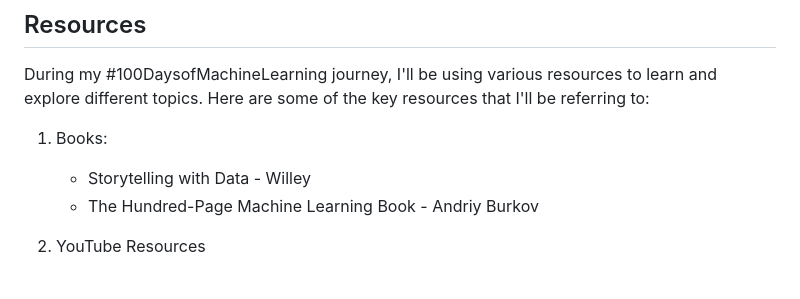
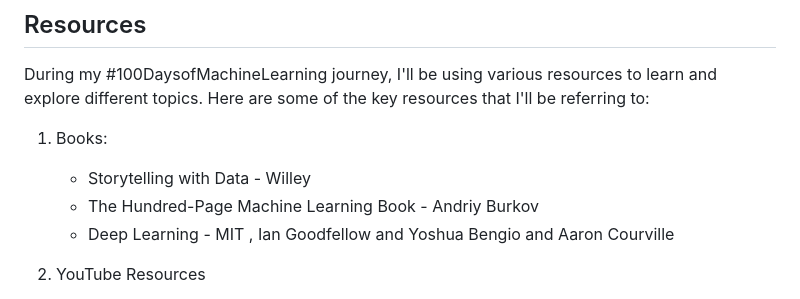
Before and after one commit to KaviRana/100DaysofML, a Markdown page: README.md, the part around one of its changes. Drawn GitHub-style.

Commit message:
Update roadmap

```diff
--- a/README.md
+++ b/README.md
@@ -111,6 +105,7 @@ During my #100DaysofMachineLearning journey, I'll be using various resources to
 1. Books:
    - Storytelling with Data - Willey
    - The Hundred-Page Machine Learning Book - Andriy Burkov
+   - Deep Learning - MIT , Ian Goodfellow and Yoshua Bengio and Aaron Courville
 
 2. YouTube Resources
    - Krish Naik
```
Also changed, not shown: other parts of README.md (+0 -6 lines).
